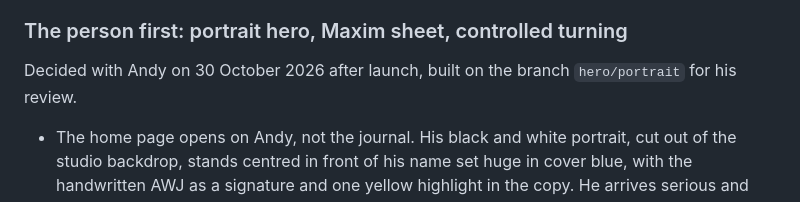
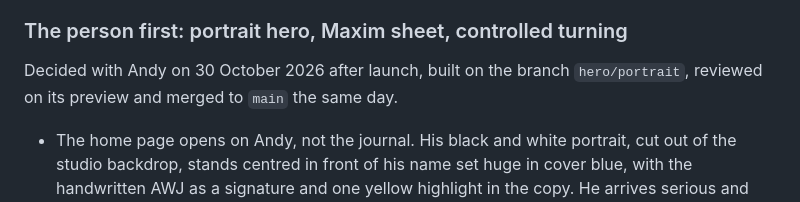
Before and after one commit to awj27/awj, a Markdown page: docs/redesign-brief.md, the part around the change. GitHub-like rendering.

Commit message:
docs: record the portrait hero as merged
Co-Authored-By: Claude Fable 5.1 <noreply@anthropic.com>

```diff
--- a/docs/redesign-brief.md
+++ b/docs/redesign-brief.md
@@ -117,7 +117,7 @@ Andy chose to launch on 30 October 2026 with this list open, so it is now a post
 
 ### The person first: portrait hero, Maxim sheet, controlled turning
 
-Decided with Andy on 30 October 2026 after launch, built on the branch `hero/portrait` for his review.
+Decided with Andy on 30 October 2026 after launch, built on the branch `hero/portrait`, reviewed on its preview and merged to `main` the same day.
 
 - The home page opens on Andy, not the journal. His black and white portrait, cut out of the studio backdrop, stands centred in front of his name set huge in cover blue, with the handwritten AWJ as a signature and one yellow highlight in the copy. He arrives serious and breaks into the smile as the pointer comes towards him (after a beat on a phone, where a tap toggles it), the name and the figure move at different speeds with the pointer, and scrolling hands over to the journal. No 3D, no helmet, no face mesh: the references were landonorris.com (WebGL helmet, Rive type) and benkaluza.com (a photo plus a depth map through a shader, with a tracking lens on top); Dennis Snellenberg's site showed the same composition works with a plain photograph.
 - The two frames come from the same shoot. The smiling frame is registered to the serious one by the shoulders (scaled 1.09 and shifted), so the body stays still and only the head and face move. Assets in `public/portrait/`, cut with the Mac's Vision person segmentation.
```
